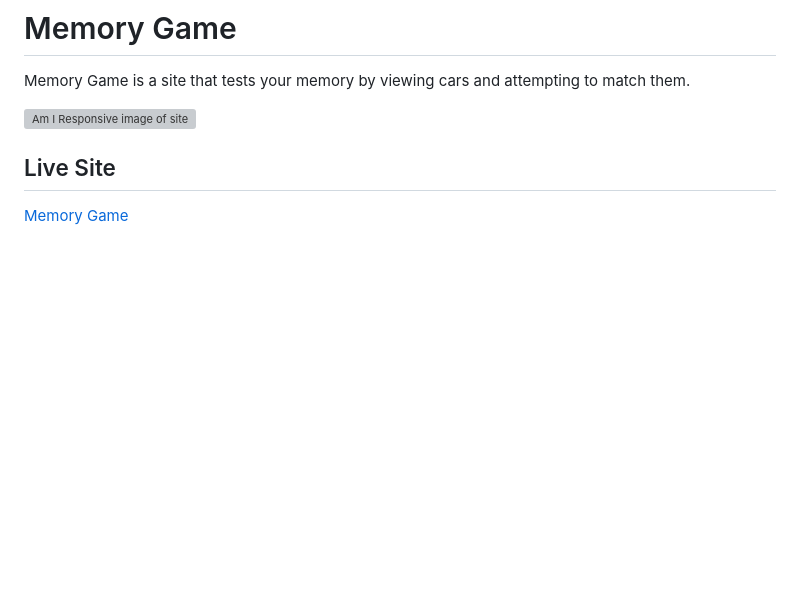
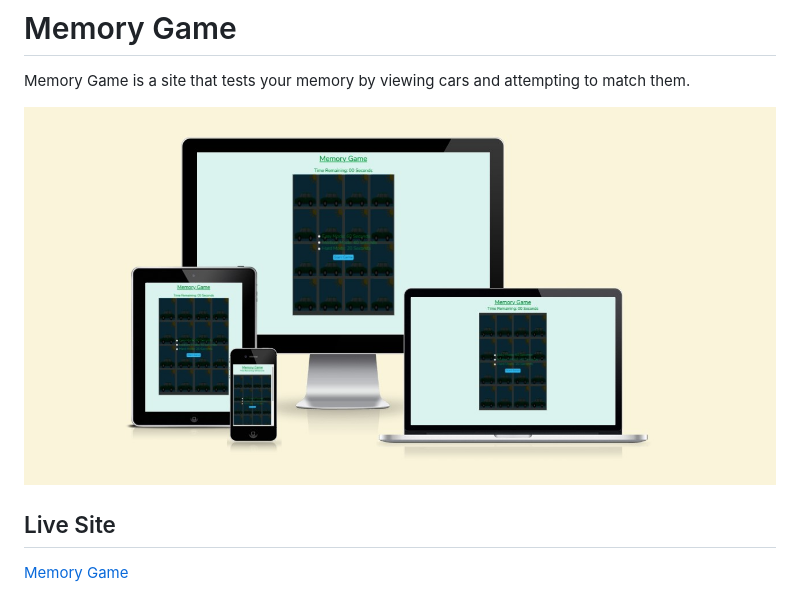
Before and after one commit to camerong-dev/memory-game, a Markdown page: README.md, the part around the change. Rendered like a GitHub page; blank space fills up the shorter version; grey boxes are pictures that could not be loaded.

```diff
--- a/README.md
+++ b/README.md
@@ -2,7 +2,7 @@
 
 Memory Game is a site that tests your memory by viewing cars and attempting to match them.
 
-![Am I Responsive image of site](assets/readme-images/am-i-responsive.jpg)
+![Am I Responsive image of site](assets/readme-images/am-i-responsive-v2.jpg)
 
 ## Live Site
 [Memory Game](https://camerong-dev.github.io/memory-game/)
```
